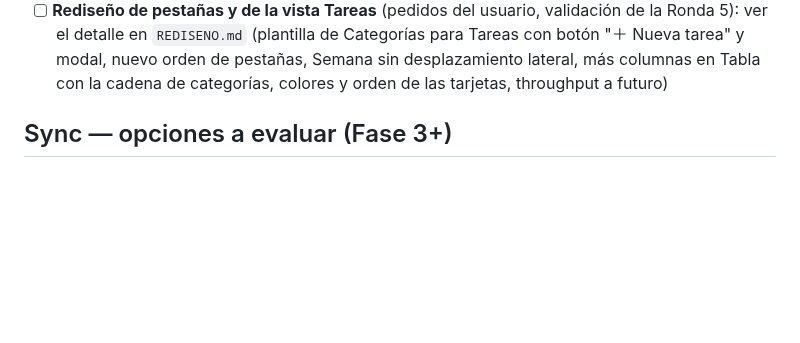
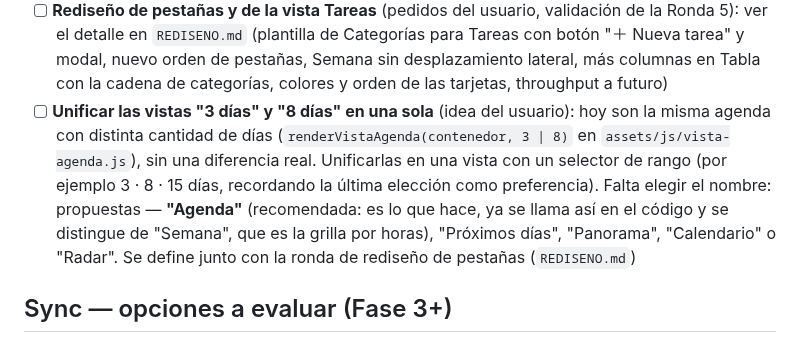
Before and after one commit to nicodiber/to-do-list, a Markdown page: BACKLOG.md, the part around the change. Rendered like a GitHub page; blank space fills up the shorter version.

Commit message:
Backlog: unificar las vistas 3 dias y 8 dias
Co-Authored-By: Claude Sonnet 5 <noreply@anthropic.com>

```diff
--- a/BACKLOG.md
+++ b/BACKLOG.md
@@ -127,6 +127,7 @@ Todas las ideas del brainstorm original ([NOTAS_ORIGINALES.md](NOTAS_ORIGINALES.
 - [ ] **Botón para reprogramar una tarea al siguiente momento sin superposición con Calendar** (idea del usuario): cuando una tarea muestra "📅 Se superpone con…", ofrecer un botón que la mueva de inmediato al próximo hueco libre. No siempre es cuando termina el evento que se superpone, porque puede haber otro evento justo después: hay que buscar el primer momento en que la ventana de la tarea (`tarea_duracion_min`) no choque con ningún evento. Se cruza con el botón "Posponer" junto al aviso de solapamiento (Ronda 4) y requiere leer los eventos de los próximos días, no solo los de hoy
 - [ ] **Vista "Estadísticas" con tracking de hábitos** (idea del usuario): renombrar "Informes" a "Estadísticas" y sumar adentro el "tracking": los mapas de calor del seguimiento de hábitos (ya definidos en `REDISENO.md`, Tablero/hábitos, sobre los registros de `Cumplimiento`). El throughput semanal pasaría a mostrar actual y futuro
 - [ ] **Rediseño de pestañas y de la vista Tareas** (pedidos del usuario, validación de la Ronda 5): ver el detalle en `REDISENO.md` (plantilla de Categorías para Tareas con botón "＋ Nueva tarea" y modal, nuevo orden de pestañas, Semana sin desplazamiento lateral, más columnas en Tabla con la cadena de categorías, colores y orden de las tarjetas, throughput a futuro)
+- [ ] **Unificar las vistas "3 días" y "8 días" en una sola** (idea del usuario): hoy son la misma agenda con distinta cantidad de días (`renderVistaAgenda(contenedor, 3 | 8)` en `assets/js/vista-agenda.js`), sin una diferencia real. Unificarlas en una vista con un selector de rango (por ejemplo 3 · 8 · 15 días, recordando la última elección como preferencia). Falta elegir el nombre: propuestas — **"Agenda"** (recomendada: es lo que hace, ya se llama así en el código y se distingue de "Semana", que es la grilla por horas), "Próximos días", "Panorama", "Calendario" o "Radar". Se define junto con la ronda de rediseño de pestañas (`REDISENO.md`)
 
 ## Sync — opciones a evaluar (Fase 3+)
 
```
